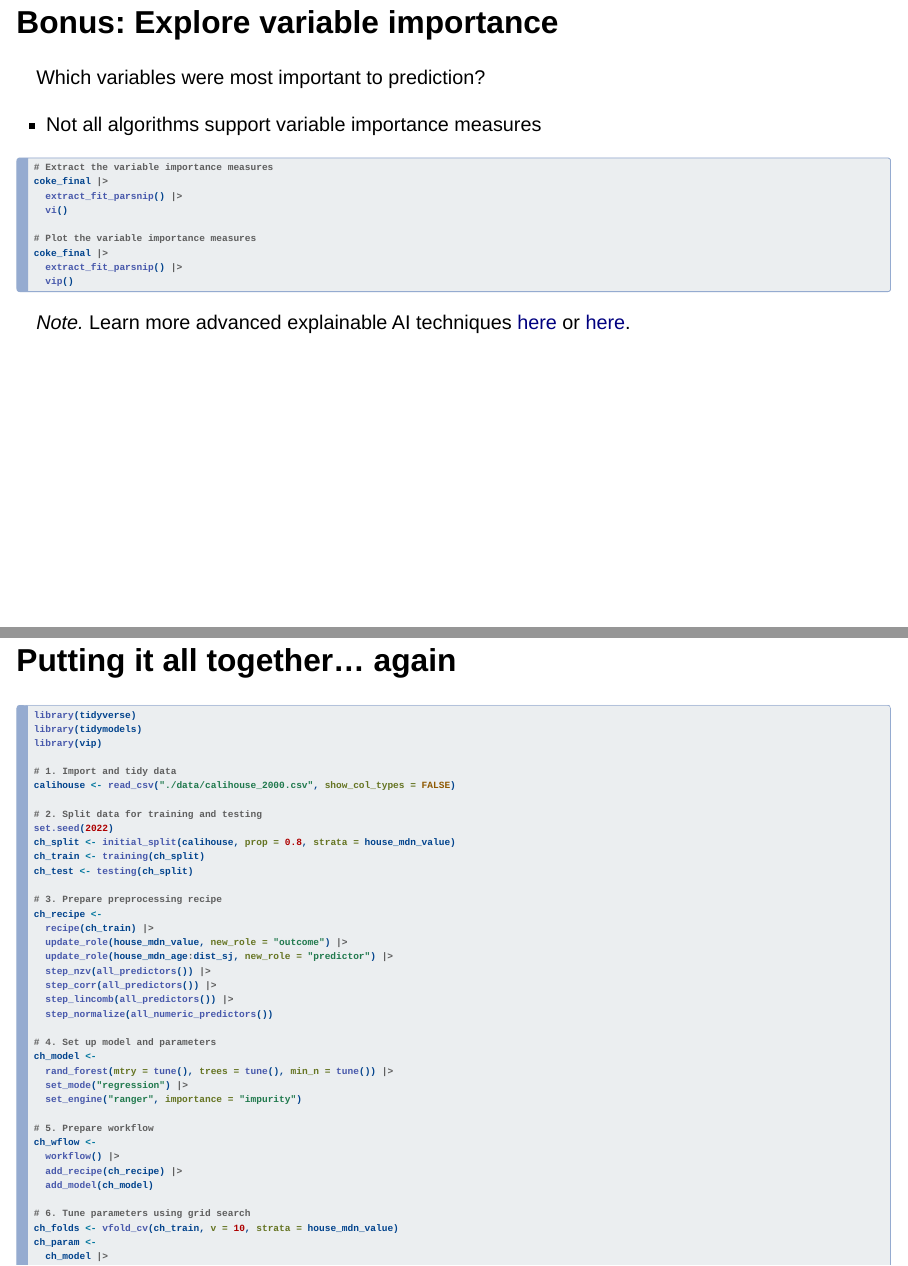
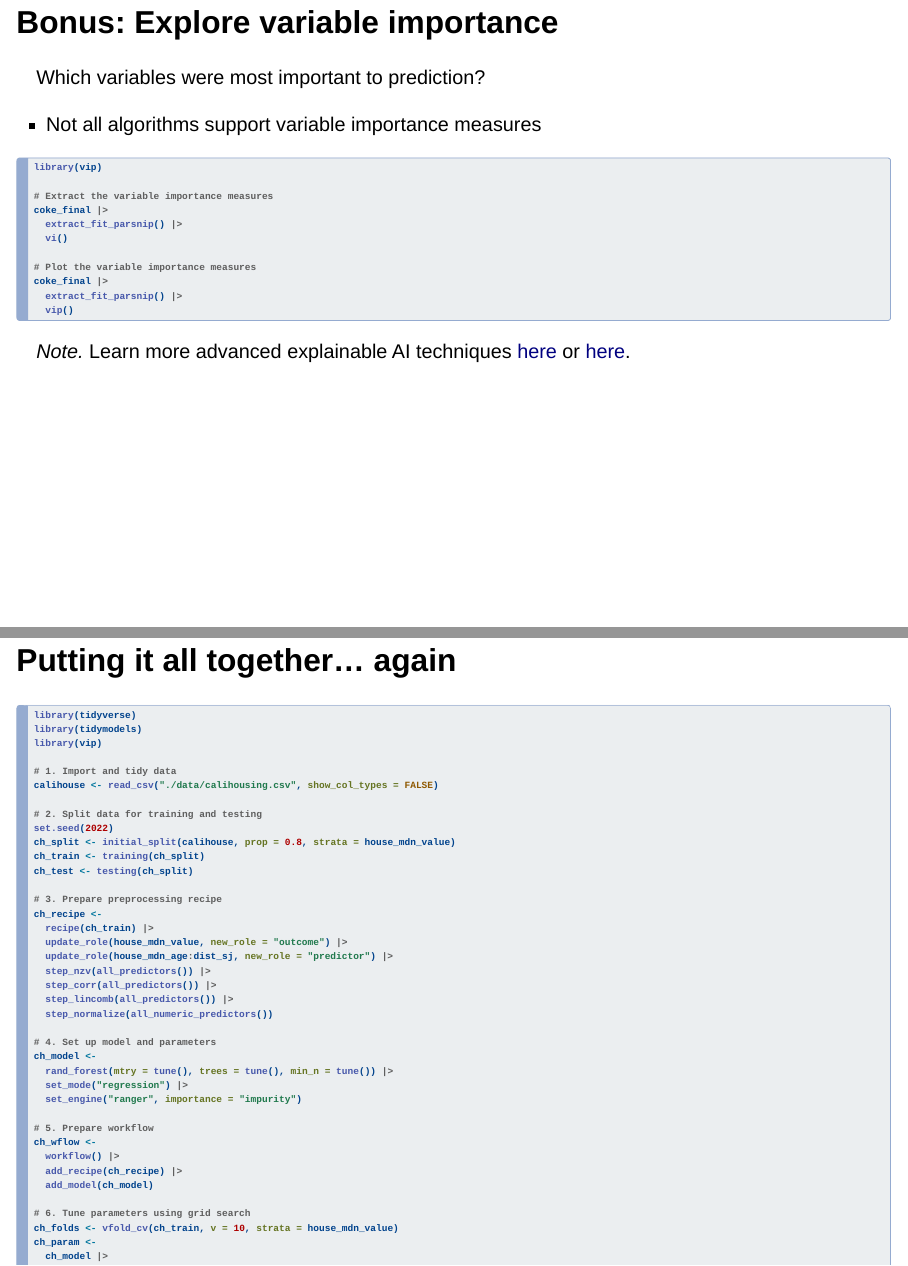
Before and after one commit to jmgirard/tips2022ml, a Quarto document (presentation.qmd): pages 33 and 39 of 49, joined at a grey line. Rendered offline with R 4.5, knitr and Pandoc in place of Quarto, with nearby package versions; drawn as Slidy slides in place of the format the file asks for; some code elsewhere in the file could not run offline.

Commit message:
fix typos

````diff
--- a/presentation.qmd
+++ b/presentation.qmd
@@ -826,6 +826,8 @@ Which variables were most important to prediction?
 - Not all algorithms support variable importance measures
 
 ```{r, eval=FALSE, echo=TRUE}
+library(vip)
+
 # Extract the variable importance measures
 coke_final |>
   extract_fit_parsnip() |>
@@ -957,7 +959,7 @@ library(tidymodels)
 library(vip)
 
 # 1. Import and tidy data
-calihouse <- read_csv("./data/calihouse_2000.csv", show_col_types = FALSE)
+calihouse <- read_csv("./data/calihousing.csv", show_col_types = FALSE)
 
 # 2. Split data for training and testing
 set.seed(2022)
````
Also changed, not shown: 1 other file.
